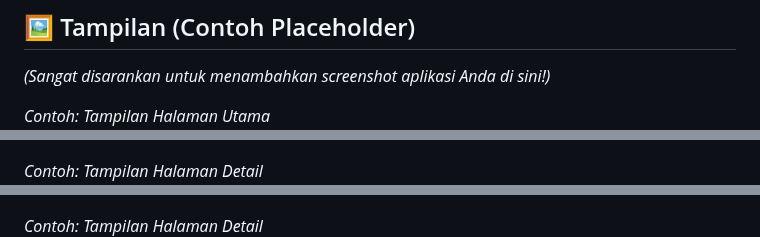
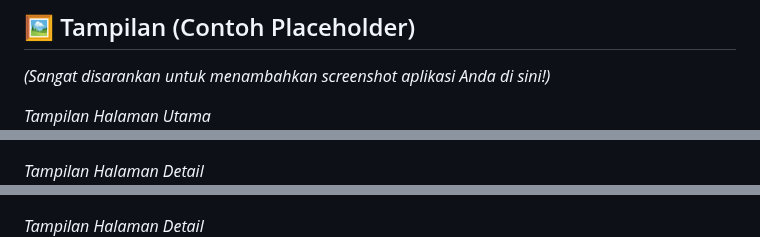
Before and after one commit to maling1326/HelloPC, a Markdown page: README.md, 3 parts joined by grey strips. Rendered like a GitHub page.

```diff
--- a/README.md
+++ b/README.md
@@ -29,13 +29,13 @@ HelloPC dirancang untuk menyajikan informasi produk perangkat keras komputer sec
 
 *(Sangat disarankan untuk menambahkan screenshot aplikasi Anda di sini!)*
 
-*Contoh: Tampilan Halaman Utama*
+*Tampilan Halaman Utama*
 ![Placeholder Halaman Utama](./ss1.png)
 
-*Contoh: Tampilan Halaman Detail*
+*Tampilan Halaman Detail*
 ![Placeholder Halaman Detail](./ss2.png)
 
-*Contoh: Tampilan Halaman Detail*
+*Tampilan Halaman Detail*
 ![Placeholder Halaman Transaksi](./ss3.png)
 
 ## 🏢Penjelasan Video
```
